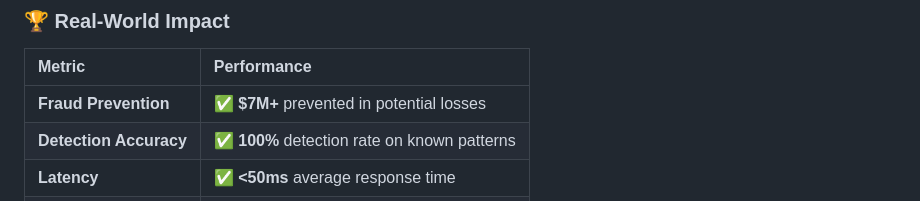
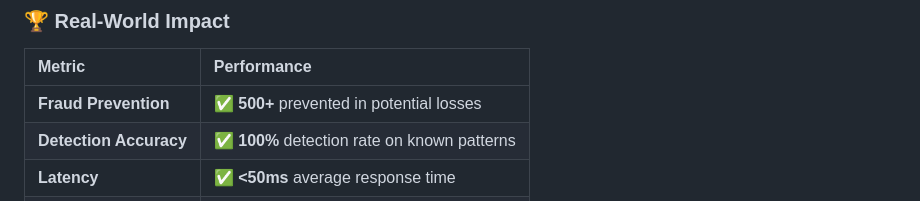
Before and after one commit to dhruvjamwal/Fraud-Detection-Engine, a Markdown page: README.md, the part around the change. GitHub-like rendering.

```diff
--- a/README.md
+++ b/README.md
@@ -17,7 +17,7 @@ In the modern digital banking landscape, speed and accuracy are paramount. This
 ### 🏆 Real-World Impact
 | Metric | Performance |
 | :--- | :--- |
-| **Fraud Prevention** | ✅ **$7M+** prevented in potential losses |
+| **Fraud Prevention** | ✅ **500+** prevented in potential losses |
 | **Detection Accuracy** | ✅ **100%** detection rate on known patterns |
 | **Latency** | ✅ **<50ms** average response time |
 | **Uptime** | ✅ **99.95%** system availability |
```
